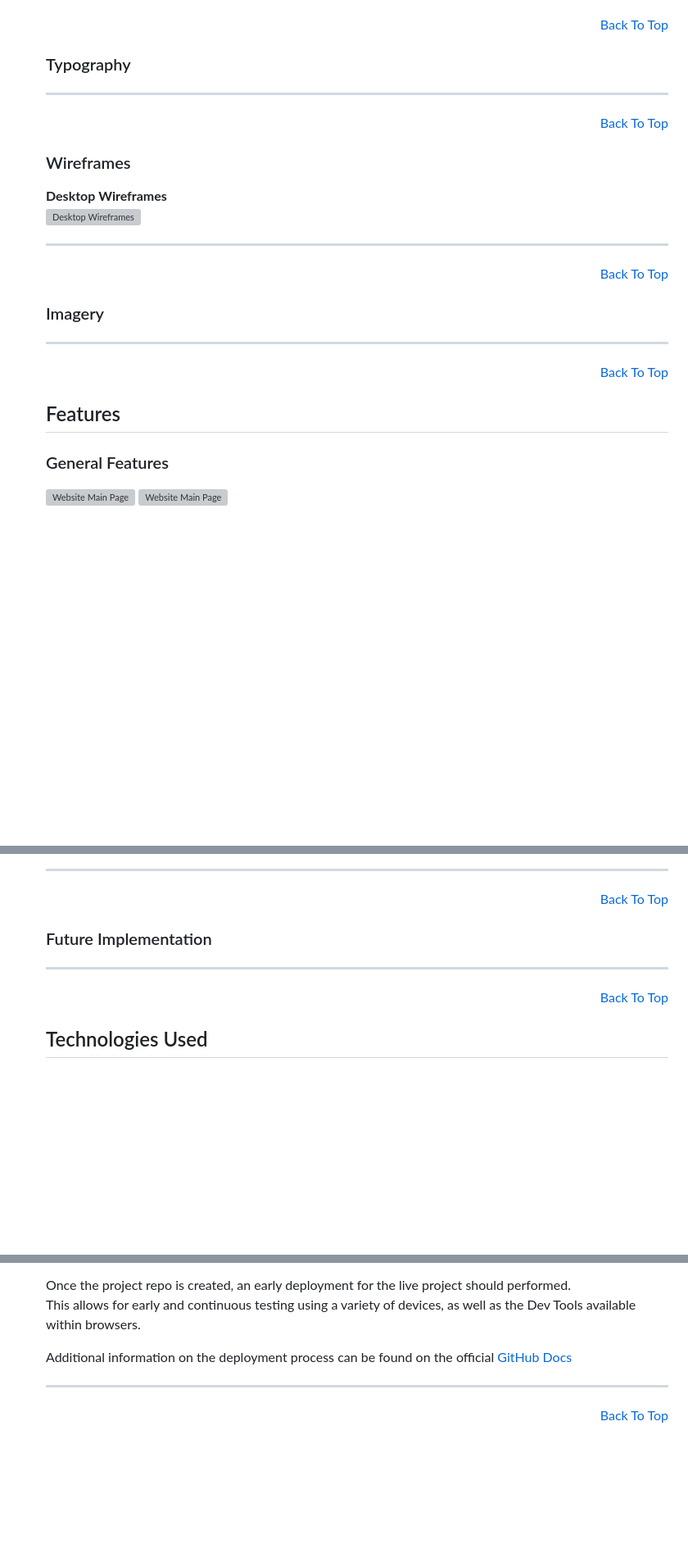
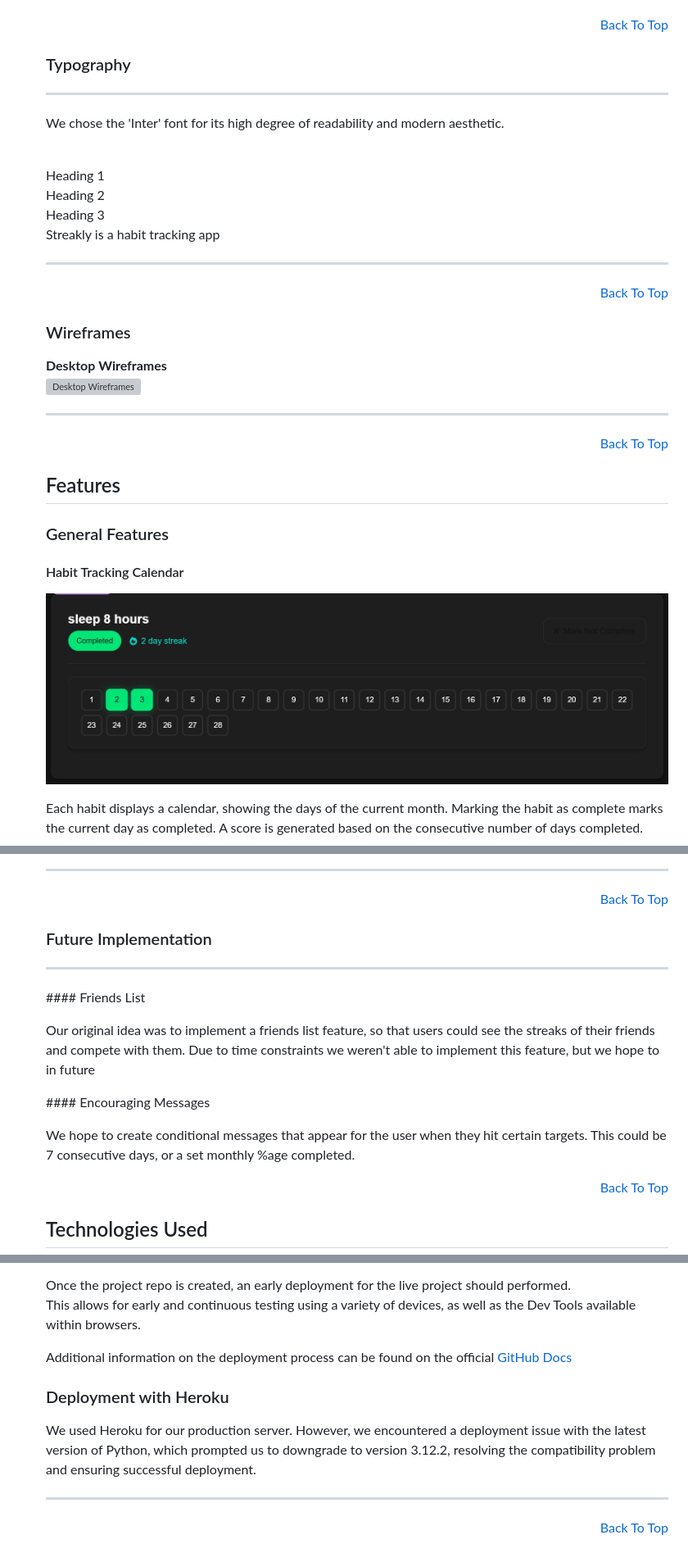
Before and after one commit to Georgeburn94/streakly, a Markdown page: README.md, 3 parts joined by grey strips. Shown: that part at 82% size. GitHub-like rendering; pictures changed too: static/images/habit_calendar.jpg (added); blank space fills up the shorter version; grey boxes are pictures that could not be loaded.

```diff
--- a/README.md
+++ b/README.md
@@ -58,7 +69,12 @@ what is streakly~
     <p align="right"><a href="#streakly">Back To Top</a></p>
 
     ### Typography
-
+    <hr>
+    <p>We chose the 'Inter' font for its high degree of readability and modern aesthetic.</p><br>
+    <span style="font-family: 'Inter',; font-size: 2em;">Heading 1</span><br>
+    <span style="font-family: 'Inter',; font-size: 1.5em;">Heading 2</span><br>
+    <span style="font-family: 'Inter',; font-size: 1.17em;">Heading 3</span><br>
+    <span style="font-family: 'Inter',;">Streakly is a habit tracking app</span><br>
     <hr>
     <p align="right"><a href="#streakly">Back To Top</a></p>
 
@@ -69,14 +85,11 @@ what is streakly~
     <hr>
     <p align="right"><a href="#streakly">Back To Top</a></p>
 
-    ### Imagery
-
-    <hr>
-    <p align="right"><a href="#streakly">Back To Top</a></p>
 
     ## Features
     ### General Features
 
-    ![Website Main Page](docs/website/)
-    ![Website Main Page](docs/website/)
+    #### Habit Tracking Calendar
+    ![Habit Calendar](static/images/habit_calendar.jpg)
+    <p>Each habit displays a calendar, showing the days of the current month. Marking the habit as complete marks the current day as completed. A score is generated based on the consecutive number of days completed.</p>
 
@@ -88,6 +100,10 @@ what is streakly~
     ### Future Implementation
 
     <hr>
+    #### Friends List
+    <p>Our original idea was to implement a friends list feature, so that users could see the streaks of their friends and compete with them. Due to time constraints we weren't able to implement this feature, but we hope to in future</p>
+    #### Encouraging Messages
+    <p>We hope to create conditional messages that appear for the user when they hit certain targets. This could be 7 consecutive days, or a set monthly %age completed.</p>
     <p align="right"><a href="#streakly">Back To Top</a></p>
 
     ## Technologies Used
@@ -144,6 +160,9 @@ what is streakly~
 
     Additional information on the deployment process can be found on the official [GitHub Docs](https://docs.github.com/en/pages/quickstart)
 
+    ### Deployment with Heroku
+    <p>We used Heroku for our production server. However, we encountered a deployment issue with the latest version of Python, which prompted us to downgrade to version 3.12.2, resolving the compatibility problem and ensuring successful deployment.</p>
+
     <hr>
     <p align="right"><a href="#streakly">Back To Top</a></p>
 
```
Also changed, not shown: other parts of README.md (+15 -5 lines), static/images/AdobeColor-streakly.jpeg (added).
